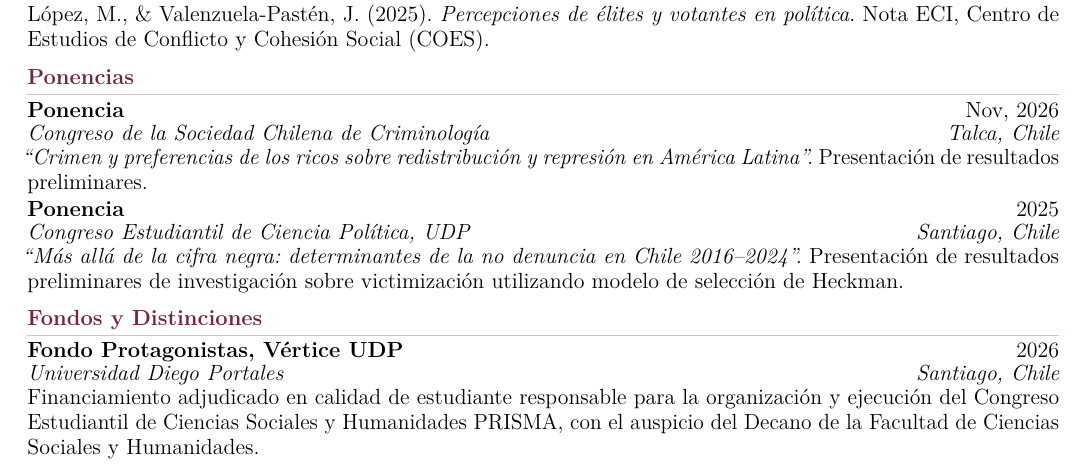
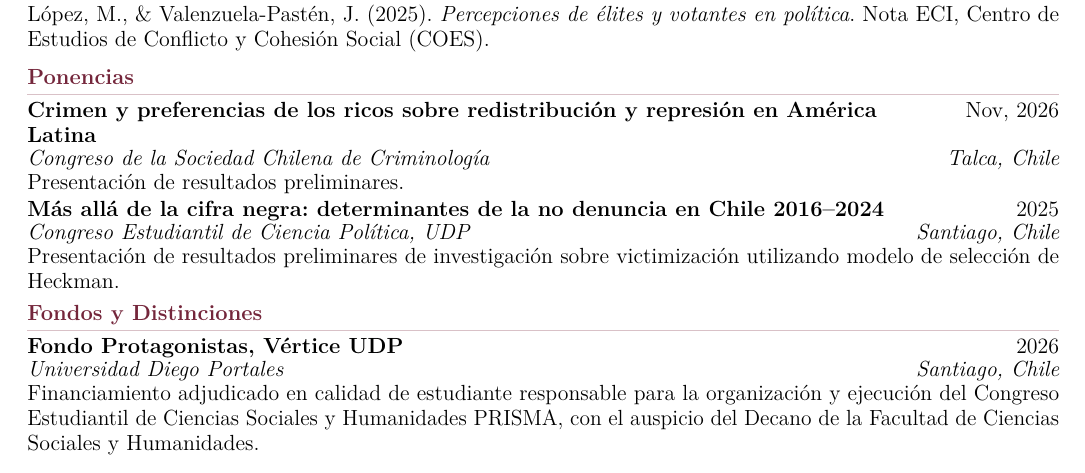
Before and after one commit to joaquinvapasten/joaquinvapasten.github.io, a LaTeX CV (cv/cv.tex): part of page 2 of 2, cut so that both start at the same text. Compiled offline with pdfLaTeX.

Commit message:
Usa los títulos de los trabajos en la sección de ponencias

```diff
--- a/cv/cv.tex
+++ b/cv/cv.tex
@@ -144,12 +144,12 @@ Cientista Político en formación con experiencia en investigación cuantitativa
 % --- PONENCIAS ---
 \section*{Ponencias}
 
-\experience{Ponencia}{Nov, 2026}{Congreso de la Sociedad Chilena de Criminología}{Talca, Chile}{
-    \textit{``Crimen y preferencias de los ricos sobre redistribución y represión en América Latina''.} Presentación de resultados preliminares.
+\experience{Crimen y preferencias de los ricos sobre redistribución y represión en América Latina}{Nov, 2026}{Congreso de la Sociedad Chilena de Criminología}{Talca, Chile}{
+    Presentación de resultados preliminares.
 }
 
-\experience{Ponencia}{2025}{Congreso Estudiantil de Ciencia Política, UDP}{Santiago, Chile}{
-    \textit{``Más allá de la cifra negra: determinantes de la no denuncia en Chile 2016--2024''.} Presentación de resultados preliminares de investigación sobre victimización utilizando modelo de selección de Heckman.
+\experience{Más allá de la cifra negra: determinantes de la no denuncia en Chile 2016--2024}{2025}{Congreso Estudiantil de Ciencia Política, UDP}{Santiago, Chile}{
+    Presentación de resultados preliminares de investigación sobre victimización utilizando modelo de selección de Heckman.
 }
 
 % --- FONDOS Y DISTINCIONES ---
```
